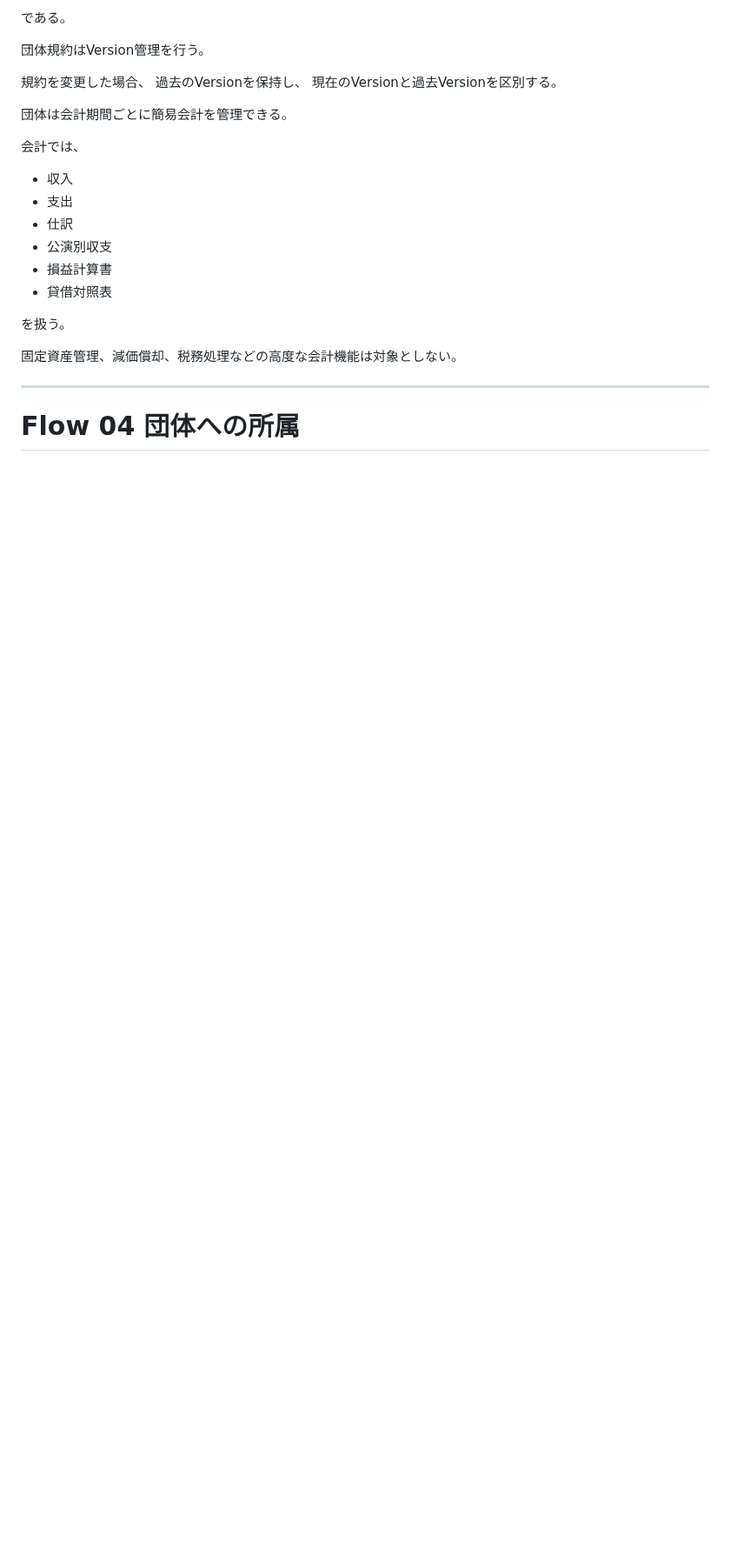
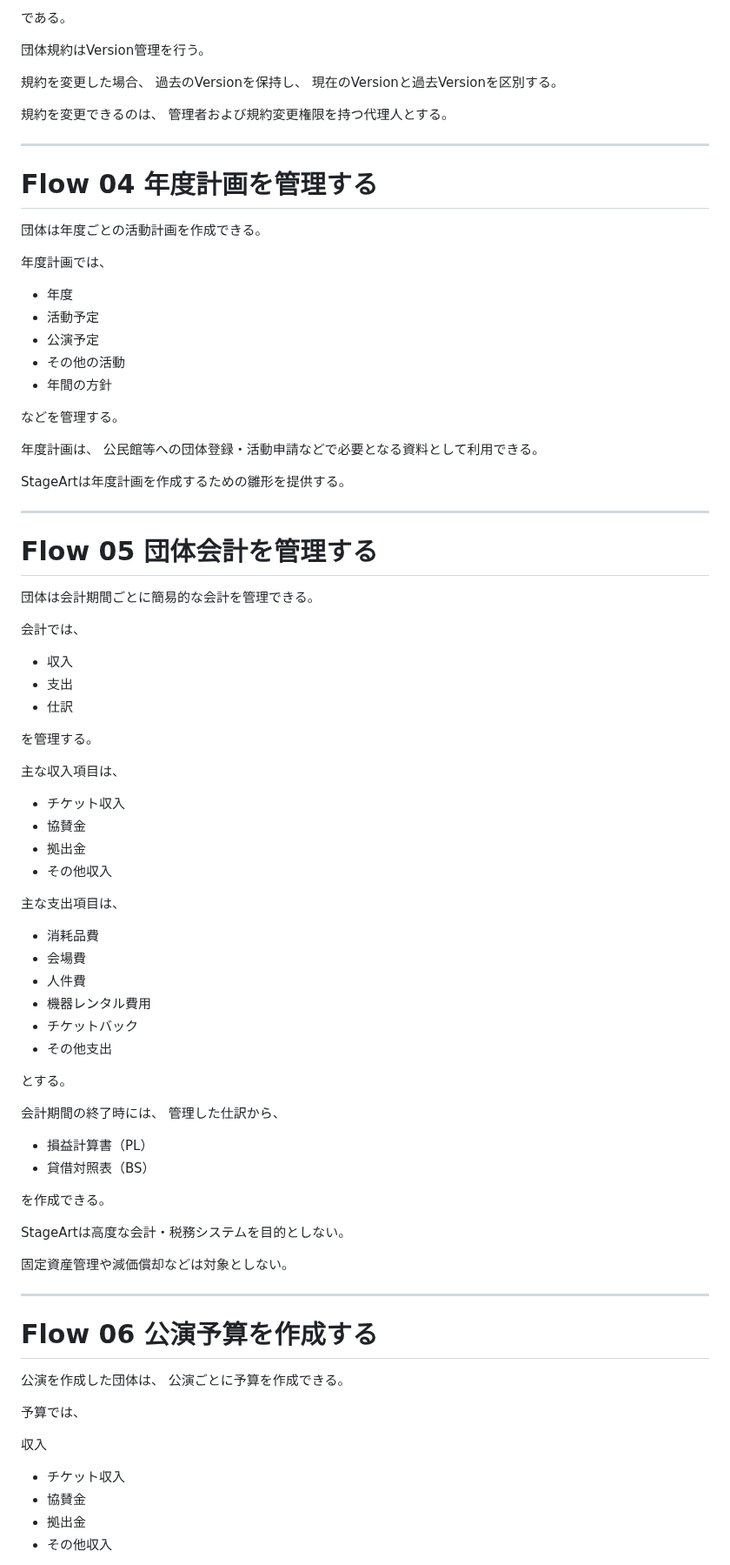
Before and after one commit to nisehatakiti/StageArt, a Markdown page: docs/03-BusinessFlow.md, the part around one of its changes. Shown at 87% size. Drawn GitHub-style; blank space fills up the shorter version.

```diff
--- a/docs/03-BusinessFlow.md
+++ b/docs/03-BusinessFlow.md
@@ -108,21 +108,87 @@ PersonはStageArt上の個人Identityとして扱われる。
 過去のVersionを保持し、
 現在のVersionと過去Versionを区別する。
 
-団体は会計期間ごとに簡易会計を管理できる。
+規約を変更できるのは、
+管理者および規約変更権限を持つ代理人とする。
+
+---
+
+# Flow 04 年度計画を管理する
+
+団体は年度ごとの活動計画を作成できる。
+
+年度計画では、
+
+- 年度
+- 活動予定
+- 公演予定
+- その他の活動
+- 年間の方針
+
+などを管理する。
+
+年度計画は、
+公民館等への団体登録・活動申請などで必要となる資料として利用できる。
+
+StageArtは年度計画を作成するための雛形を提供する。
+
+---
+
+# Flow 05 団体会計を管理する
+
+団体は会計期間ごとに簡易的な会計を管理できる。
 
 会計では、
 
 - 収入
 - 支出
 - 仕訳
-- 公演別収支
-- 損益計算書
-- 貸借対照表
 
-を扱う。
+を管理する。
 
-固定資産管理、減価償却、税務処理などの高度な会計機能は対象としない。
+主な収入項目は、
+
+- チケット収入
+- 協賛金
+- 拠出金
+- その他収入
+
+主な支出項目は、
+
+- 消耗品費
+- 会場費
+- 人件費
+- 機器レンタル費用
+- チケットバック
+- その他支出
+
+とする。
+
+会計期間の終了時には、
+管理した仕訳から、
+
+- 損益計算書（PL）
+- 貸借対照表（BS）
+
+を作成できる。
+
+StageArtは高度な会計・税務システムを目的としない。
+
+固定資産管理や減価償却などは対象としない。
 
 ---
 
-# Flow 04 団体への所属
+# Flow 06 公演予算を作成する
+
+公演を作成した団体は、
+公演ごとに予算を作成できる。
+
+予算では、
+
+収入
+
+- チケット収入
+- 協賛金
+- 拠出金
+- その他収入
+
```
Also changed, not shown: other parts of docs/03-BusinessFlow.md (+287 -119 lines).
